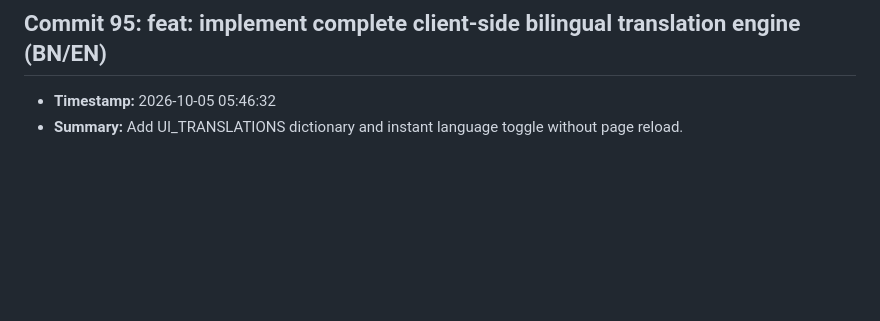
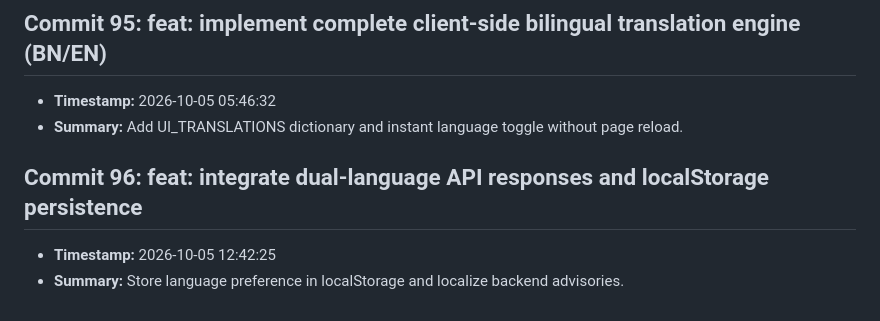
Before and after one commit to fatema-akter92/AgriXAI-An-Explainable-AI-Smart-Crop-Health-Soil-Advisory-System, a Markdown page: CHANGELOG.md, the part around the change. GitHub-like rendering; blank space fills up the shorter version.

Commit message:
feat: integrate dual-language API responses and localStorage persistence

```diff
--- a/CHANGELOG.md
+++ b/CHANGELOG.md
@@ -381,3 +381,7 @@ All notable changes to the AgriXAI smart crop health advisor project.
 ## Commit 95: feat: implement complete client-side bilingual translation engine (BN/EN)
 - **Timestamp:** 2026-10-05 05:46:32
 - **Summary:** Add UI_TRANSLATIONS dictionary and instant language toggle without page reload.
+
+## Commit 96: feat: integrate dual-language API responses and localStorage persistence
+- **Timestamp:** 2026-10-05 12:42:25
+- **Summary:** Store language preference in localStorage and localize backend advisories.
```
Also changed, not shown: docs/DEV_LOG.md (+3 -0 lines).
